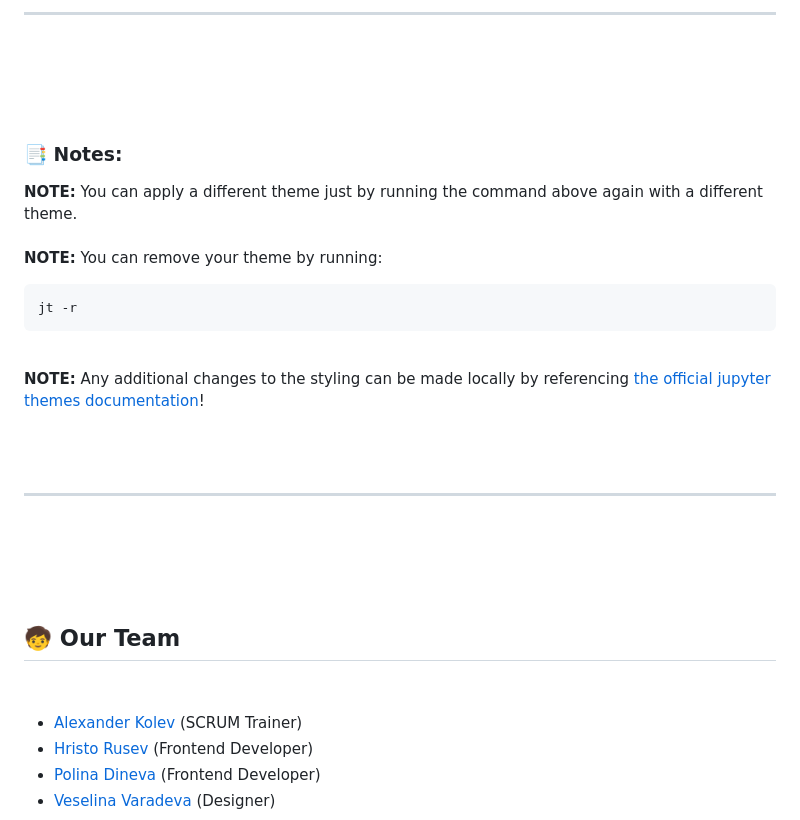
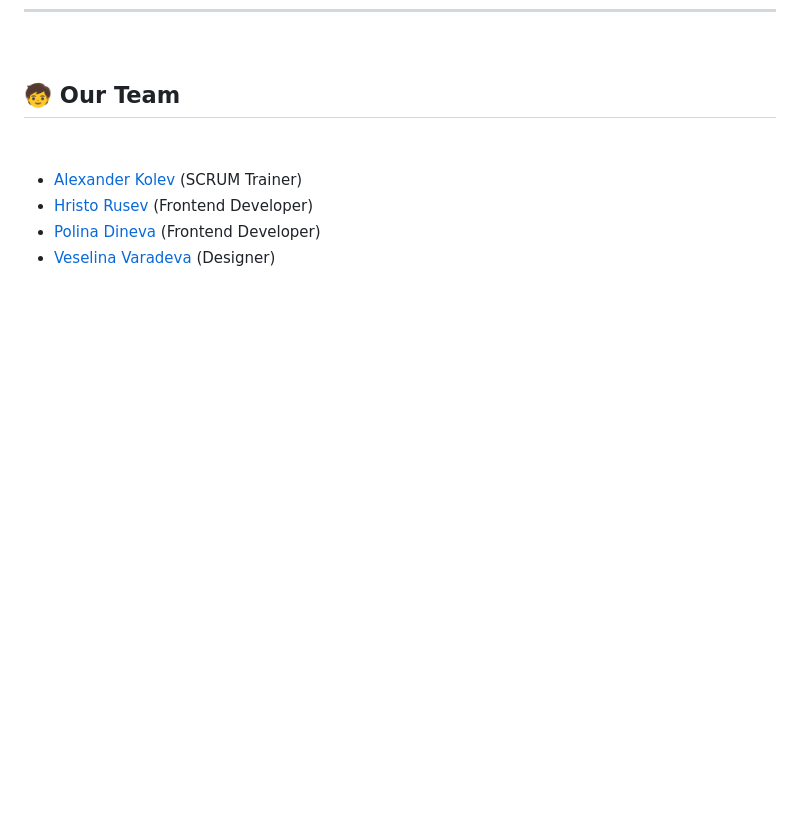
Before and after one commit to AMKolev22/biot-site, a Markdown page: README.md, the part around one of its changes. Rendered like a GitHub page; blank space fills up the shorter version.

```diff
--- a/README.md
+++ b/README.md
@@ -210,26 +117,3 @@ You may want to style our documentation even more. To do this, just **paste thes
-<hr>
-
-
-
-<br>
-
-
-
-### 📑 Notes:
-<b>NOTE:</b> You can apply a different theme just by running the command above again with a different theme.
-<br><br>
-<b>NOTE:</b> You can remove your theme by running: <pre>jt -r</pre>
-<br>
-<b>NOTE:</b> Any additional changes to the styling can be made locally by referencing <a href="https://github.com/dunovank/jupyter-themes#description-of-command-line-options">the official jupyter themes documentation</a>!
-<br><br>
-
-
-
-<hr>
-
-
-
-<br>
 
 
 
```
Also changed, not shown: other parts of README.md (+0 -93 lines).
